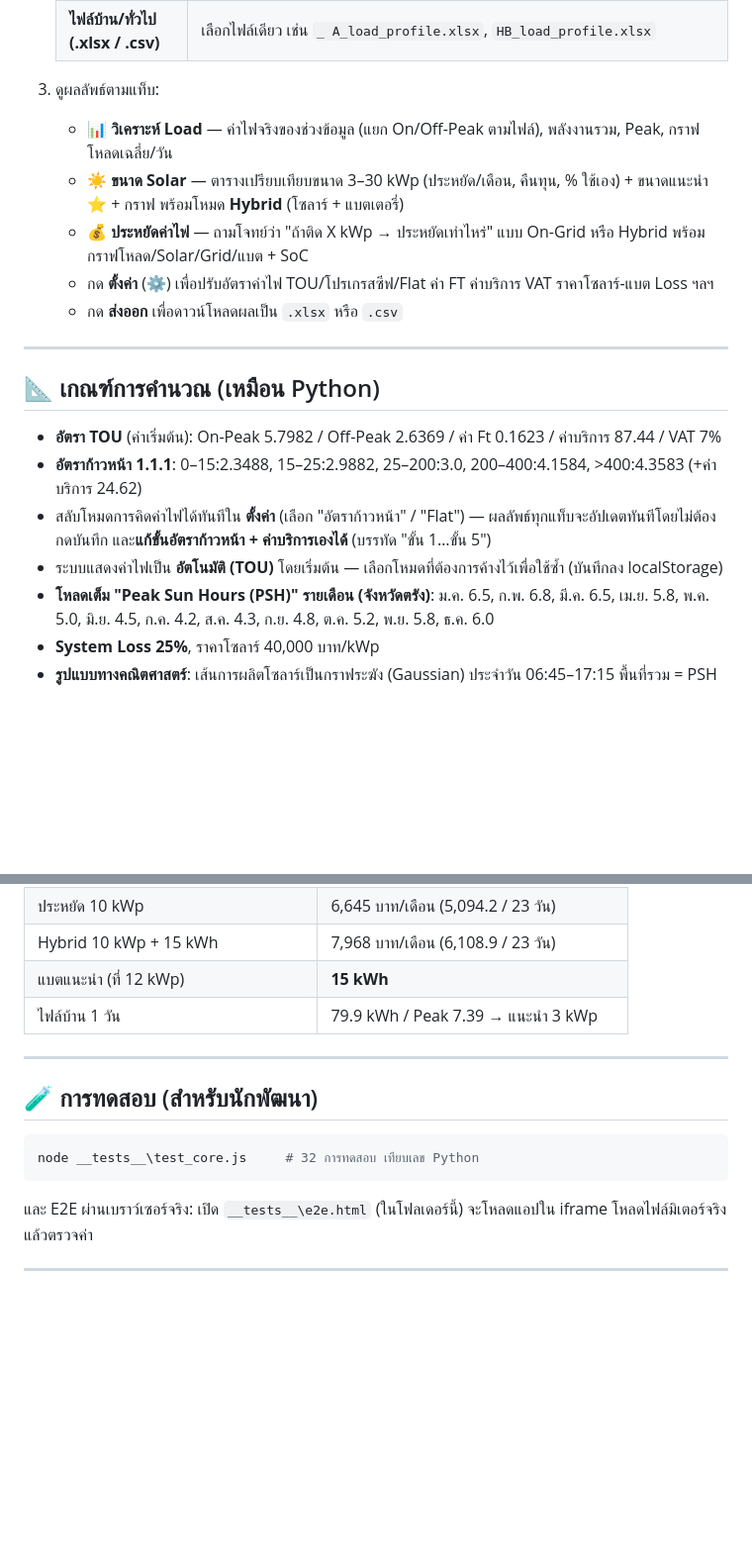
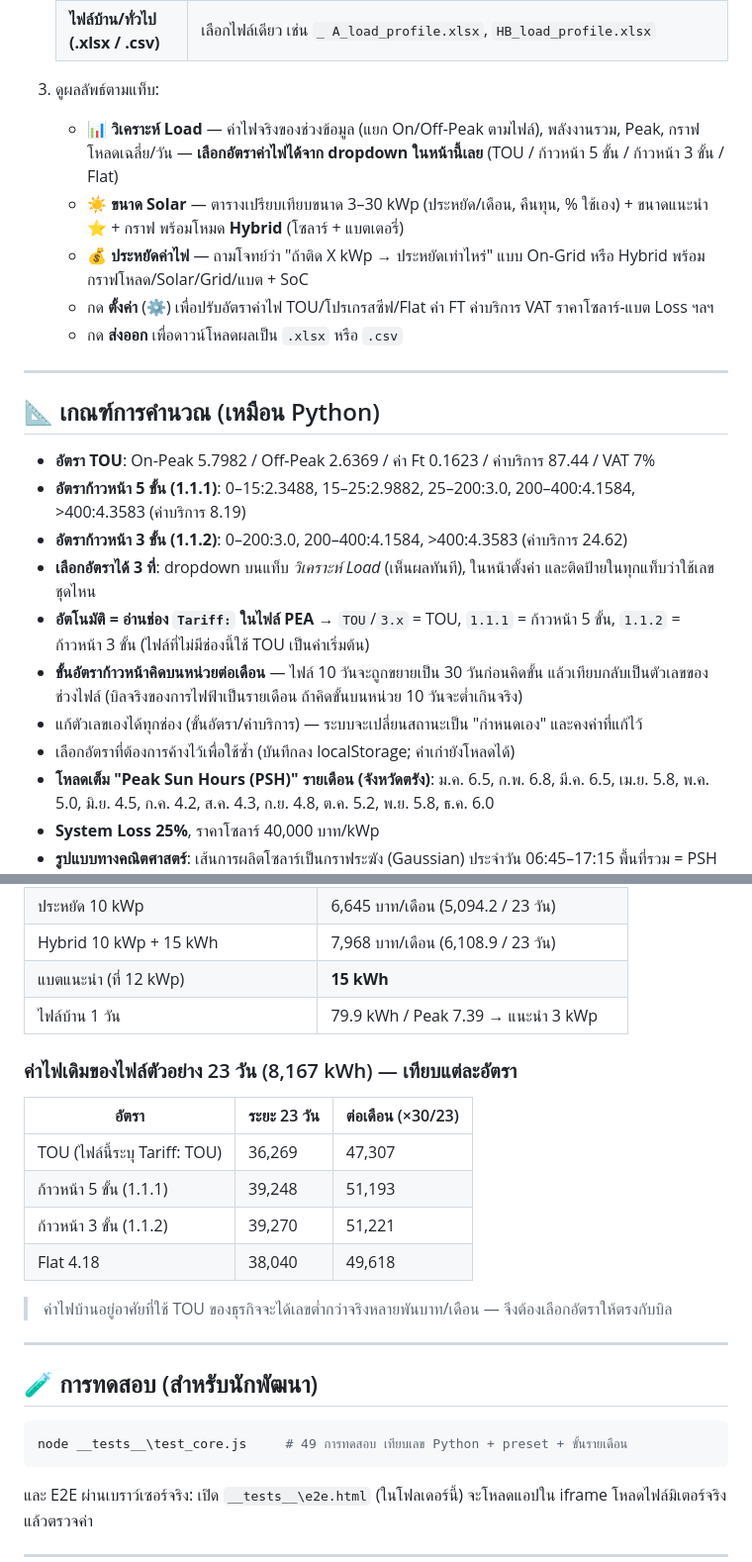
Before and after one commit to icem79ai-ops/Solar-Sizing-Tool, a Markdown page: README.md, 2 parts joined by grey strips. Shown at 99% size. GitHub-like rendering; blank space fills up the shorter version.

````diff
--- a/README.md
+++ b/README.md
@@ -32,7 +43,7 @@
    | **ไฟล์บ้าน/ทั่วไป (.xlsx / .csv)** | เลือกไฟล์เดียว เช่น `_ A_load_profile.xlsx`, `HB_load_profile.xlsx` |
 
 3. ดูผลลัพธ์ตามแท็บ:
-   - **📊 วิเคราะห์ Load** — ค่าไฟจริงของช่วงข้อมูล (แยก On/Off-Peak ตามไฟล์), พลังงานรวม, Peak, กราฟโหลดเฉลี่ย/วัน
+   - **📊 วิเคราะห์ Load** — ค่าไฟจริงของช่วงข้อมูล (แยก On/Off-Peak ตามไฟล์), พลังงานรวม, Peak, กราฟโหลดเฉลี่ย/วัน — **เลือกอัตราค่าไฟได้จาก dropdown ในหน้านี้เลย** (TOU / ก้าวหน้า 5 ขั้น / ก้าวหน้า 3 ขั้น / Flat)
    - **☀️ ขนาด Solar** — ตารางเปรียบเทียบขนาด 3–30 kWp (ประหยัด/เดือน, คืนทุน, % ใช้เอง) + ขนาดแนะนำ ⭐ + กราฟ พร้อมโหมด **Hybrid** (โซลาร์ + แบตเตอรี่)
    - **💰 ประหยัดค่าไฟ** — ถามโจทย์ว่า "ถ้าติด X kWp → ประหยัดเท่าไหร่" แบบ On-Grid หรือ Hybrid พร้อมกราฟโหลด/Solar/Grid/แบต + SoC
    - กด **ตั้งค่า** (⚙️) เพื่อปรับอัตราค่าไฟ TOU/โปรเกรสซีฟ/Flat ค่า FT ค่าบริการ VAT ราคาโซลาร์-แบต Loss ฯลฯ
@@ -42,10 +53,14 @@
 
 ## 📐 เกณฑ์การคำนวณ (เหมือน Python)
 
-- **อัตรา TOU** (ค่าเริ่มต้น): On-Peak 5.7982 / Off-Peak 2.6369 / ค่า Ft 0.1623 / ค่าบริการ 87.44 / VAT 7%
-- **อัตราก้าวหน้า 1.1.1**: 0–15:2.3488, 15–25:2.9882, 25–200:3.0, 200–400:4.1584, >400:4.3583 (+ค่าบริการ 24.62)
-- สลับโหมดการคิดค่าไฟได้ทันทีใน **ตั้งค่า** (เลือก "อัตราก้าวหน้า" / "Flat") — ผลลัพธ์ทุกแท็บจะอัปเดตทันทีโดยไม่ต้องกดบันทึก และ**แก้ขั้นอัตราก้าวหน้า + ค่าบริการเองได้** (บรรทัด "ขั้น 1…ขั้น 5")
-- ระบบแสดงค่าไฟเป็น **อัตโนมัติ (TOU)** โดยเริ่มต้น — เลือกโหมดที่ต้องการค้างไว้เพื่อใช้ซ้ำ (บันทึกลง localStorage)
+- **อัตรา TOU**: On-Peak 5.7982 / Off-Peak 2.6369 / ค่า Ft 0.1623 / ค่าบริการ 87.44 / VAT 7%
+- **อัตราก้าวหน้า 5 ขั้น (1.1.1)**: 0–15:2.3488, 15–25:2.9882, 25–200:3.0, 200–400:4.1584, >400:4.3583 (ค่าบริการ 8.19)
+- **อัตราก้าวหน้า 3 ขั้น (1.1.2)**: 0–200:3.0, 200–400:4.1584, >400:4.3583 (ค่าบริการ 24.62)
+- **เลือกอัตราได้ 3 ที่**: dropdown บนแท็บ *วิเคราะห์ Load* (เห็นผลทันที), ในหน้าตั้งค่า และติดป้ายในทุกแท็บว่าใช้เลขชุดไหน
+- **อัตโนมัติ = อ่านช่อง `Tariff:` ในไฟล์ PEA** → `TOU`/`3.x` = TOU, `1.1.1` = ก้าวหน้า 5 ขั้น, `1.1.2` = ก้าวหน้า 3 ขั้น (ไฟล์ที่ไม่มีช่องนี้ใช้ TOU เป็นค่าเริ่มต้น)
+- **ขั้นอัตราก้าวหน้าคิดบนหน่วยต่อเดือน** — ไฟล์ 10 วันจะถูกขยายเป็น 30 วันก่อนคิดขั้น แล้วเทียบกลับเป็นตัวเลขของช่วงไฟล์ (บิลจริงของการไฟฟ้าเป็นรายเดือน ถ้าคิดขั้นบนหน่วย 10 วันจะต่ำเกินจริง)
+- แก้ตัวเลขเองได้ทุกช่อง (ขั้นอัตรา/ค่าบริการ) — ระบบจะเปลี่ยนสถานะเป็น "กำหนดเอง" และคงค่าที่แก้ไว้
+- เลือกอัตราที่ต้องการค้างไว้เพื่อใช้ซ้ำ (บันทึกลง localStorage; ค่าเก่ายังโหลดได้)
 - **โหลดเต็ม "Peak Sun Hours (PSH)" รายเดือน (จังหวัดตรัง)**: ม.ค. 6.5, ก.พ. 6.8, มี.ค. 6.5, เม.ย. 5.8, พ.ค. 5.0, มิ.ย. 4.5, ก.ค. 4.2, ส.ค. 4.3, ก.ย. 4.8, ต.ค. 5.2, พ.ย. 5.8, ธ.ค. 6.0
 - **System Loss 25%**, ราคาโซลาร์ 40,000 บาท/kWp
 - **รูปแบบทางคณิตศาสตร์**: เส้นการผลิตโซลาร์เป็นกราฟระฆัง (Gaussian) ประจำวัน 06:45–17:15 พื้นที่รวม = PSH
@@ -67,12 +82,23 @@
 | แบตแนะนำ (ที่ 12 kWp) | **15 kWh** |
 | ไฟล์บ้าน 1 วัน | 79.9 kWh / Peak 7.39 → แนะนำ 3 kWp |
 
+### ค่าไฟเดิมของไฟล์ตัวอย่าง 23 วัน (8,167 kWh) — เทียบแต่ละอัตรา
+
+| อัตรา | ระยะ 23 วัน | ต่อเดือน (×30/23) |
+|---|---|---|
+| TOU (ไฟล์นี้ระบุ Tariff: TOU) | 36,269 | 47,307 |
+| ก้าวหน้า 5 ขั้น (1.1.1) | 39,248 | 51,193 |
+| ก้าวหน้า 3 ขั้น (1.1.2) | 39,270 | 51,221 |
+| Flat 4.18 | 38,040 | 49,618 |
+
+> ค่าไฟบ้านอยู่อาศัยที่ใช้ TOU ของธุรกิจจะได้เลขต่ำกว่าจริงหลายพันบาท/เดือน — จึงต้องเลือกอัตราให้ตรงกับบิล
+
 ---
 
 ## 🧪 การทดสอบ (สำหรับนักพัฒนา)
 
 ```powershell
-node __tests__\test_core.js     # 32 การทดสอบ เทียบเลข Python
+node __tests__\test_core.js     # 49 การทดสอบ เทียบเลข Python + preset + ขั้นรายเดือน
 ```
 
 และ E2E ผ่านเบราว์เซอร์จริง: เปิด `__tests__\e2e.html` (ในโฟลเดอร์นี้) จะโหลดแอปใน iframe โหลดไฟล์มิเตอร์จริง แล้วตรวจค่า
````
Also changed, not shown: other parts of README.md (+11 -0 lines), docs/screen-analysis.png (added), docs/screen-settings.png (added), docs/screen-sizing.png (added), 6 other files.
